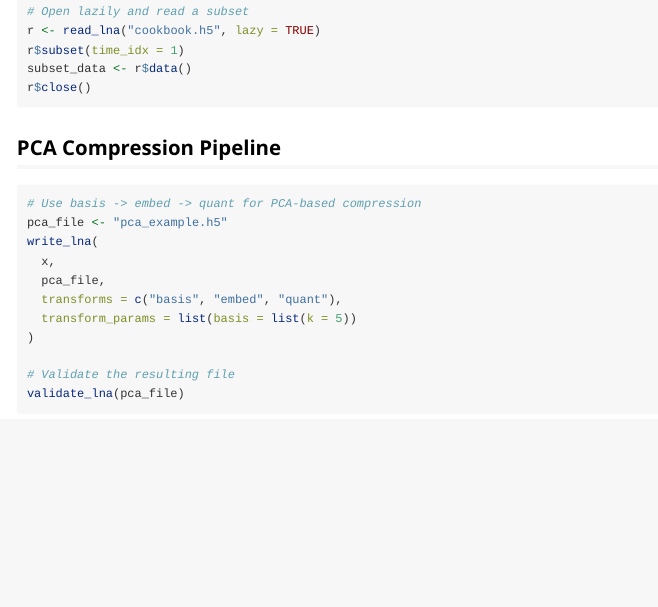
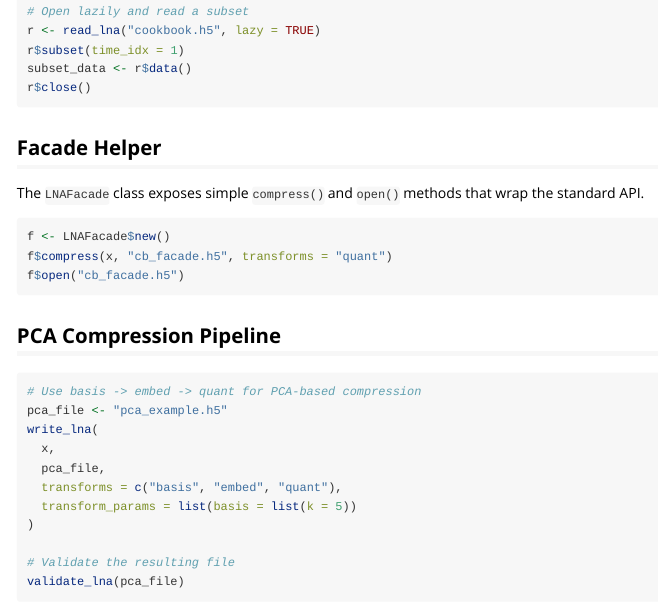
Before and after one commit to bbuchsbaum/neuroarchive, an R Markdown document (vignettes/cookbook.Rmd): the page in a window 1100 px wide, from 350 px down. Rendered offline with R 4.5, knitr and Pandoc, with nearby package versions.

Commit message:
Add LNAFacade helper and documentation

````diff
--- a/vignettes/cookbook.Rmd
+++ b/vignettes/cookbook.Rmd
@@ -29,6 +29,16 @@ r$subset(time_idx = 1)
 subset_data <- r$data()
 r$close()
 ```
+## Facade Helper
+
+The `LNAFacade` class exposes simple `compress()` and `open()` methods that wrap the standard API.
+
+```r
+f <- LNAFacade$new()
+f$compress(x, "cb_facade.h5", transforms = "quant")
+f$open("cb_facade.h5")
+```
+
 
 ## PCA Compression Pipeline
 
````
Also changed, not shown: R/facade.R (added, +31 -0 lines), README.md, 2 other files.
